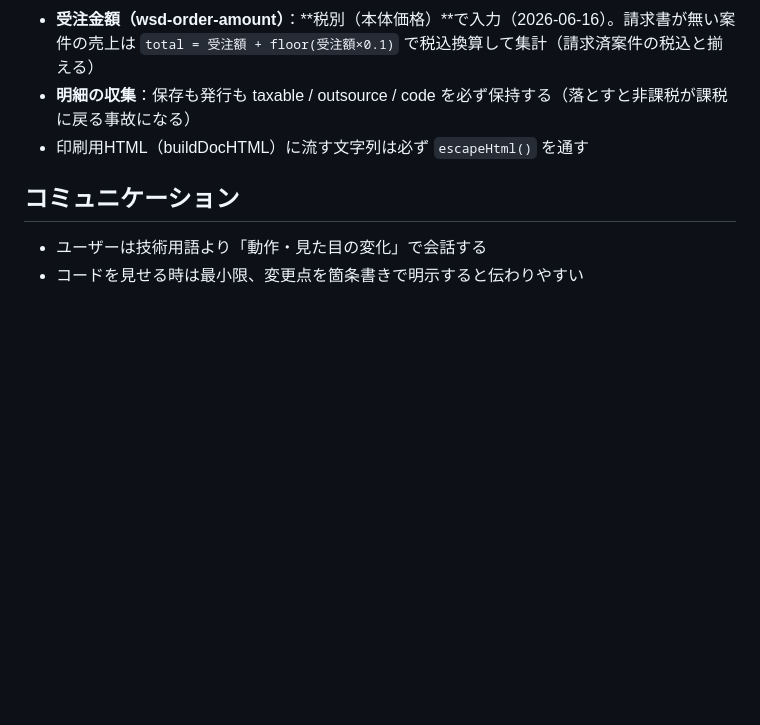
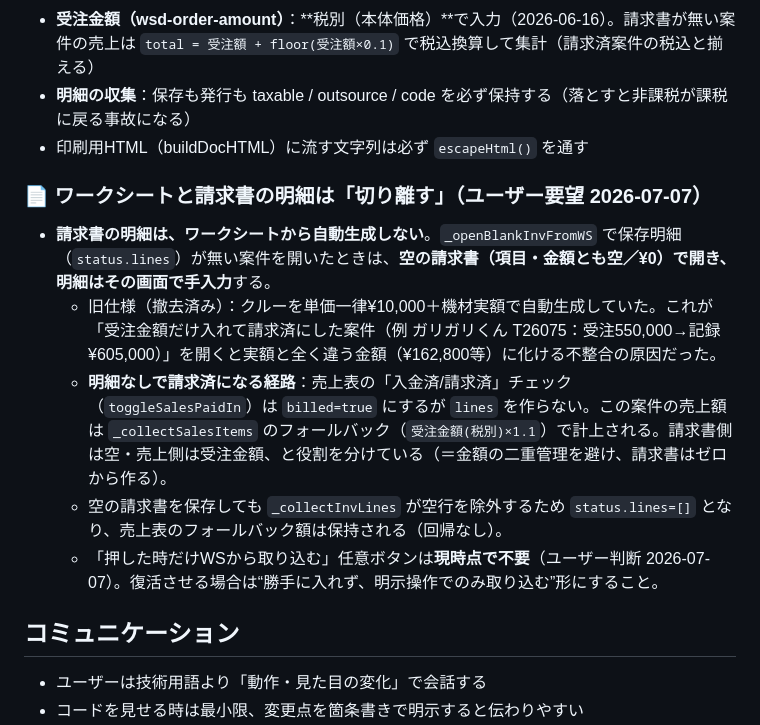
Before and after one commit to chibiho04-spec/sat_thefighters_app, a Markdown page: CLAUDE.md, the part around one of its changes. GitHub-like rendering; blank space fills up the shorter version.

Commit message:
docs(CLAUDE.md): WSと請求書の明細切り離し方針を追記（2026-07-07）
- 明細なし案件は空の請求書で開く仕様と背景（ガリガリT26075の化け）を記録
- 売上はフォールバック(受注額×1.1)、請求書は手入力、で役割分担する旨
- 任意取り込みボタンは現時点で不要のメモ／最終更新日を更新

Co-Authored-By: Claude Opus 4.8 <noreply@anthropic.com>

```diff
--- a/CLAUDE.md
+++ b/CLAUDE.md
@@ -219,6 +219,13 @@ const USER_STAFF = {
 - **明細の収集**：保存も発行も taxable / outsource / code を必ず保持する（落とすと非課税が課税に戻る事故になる）
 - 印刷用HTML（buildDocHTML）に流す文字列は必ず `escapeHtml()` を通す
 
+### 📄 ワークシートと請求書の明細は「切り離す」（ユーザー要望 2026-07-07）
+- **請求書の明細は、ワークシートから自動生成しない**。`_openBlankInvFromWS` で保存明細（`status.lines`）が無い案件を開いたときは、**空の請求書（項目・金額とも空／¥0）**で開き、明細はその画面で**手入力**する。
+  - 旧仕様（撤去済み）：クルーを単価一律¥10,000＋機材実額で自動生成していた。これが「受注金額だけ入れて請求済にした案件（例 ガリガリくん T26075：受注550,000→記録¥605,000）」を開くと実額と全く違う金額（¥162,800等）に化ける不整合の原因だった。
+  - **明細なしで請求済になる経路**：売上表の「入金済/請求済」チェック（`toggleSalesPaidIn`）は `billed=true` にするが `lines` を作らない。この案件の売上額は `_collectSalesItems` のフォールバック（`受注金額(税別)×1.1`）で計上される。請求書側は空・売上側は受注金額、と役割を分けている（＝金額の二重管理を避け、請求書はゼロから作る）。
+  - 空の請求書を保存しても `_collectInvLines` が空行を除外するため `status.lines=[]` となり、売上表のフォールバック額は保持される（回帰なし）。
+  - 「押した時だけWSから取り込む」任意ボタンは**現時点で不要**（ユーザー判断 2026-07-07）。復活させる場合は“勝手に入れず、明示操作でのみ取り込む”形にすること。
+
 ## コミュニケーション
 
 - ユーザーは技術用語より「動作・見た目の変化」で会話する
```
Also changed, not shown: other parts of CLAUDE.md (+1 -1 lines).
